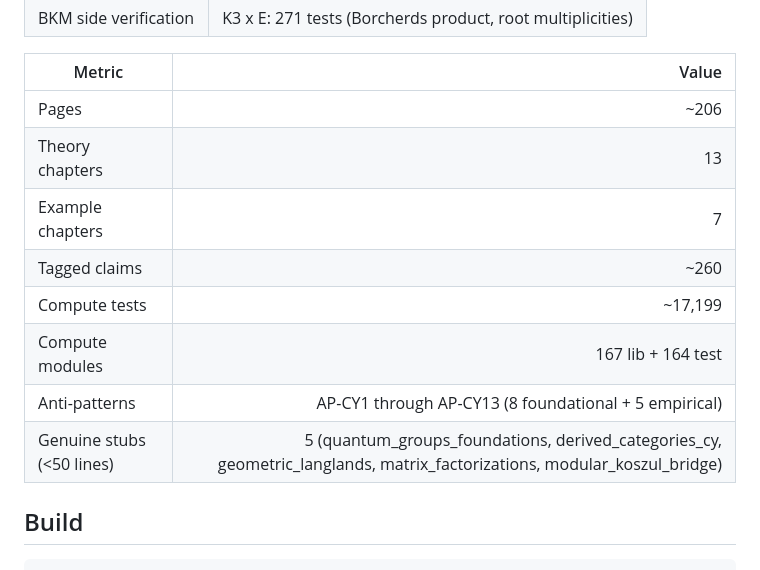
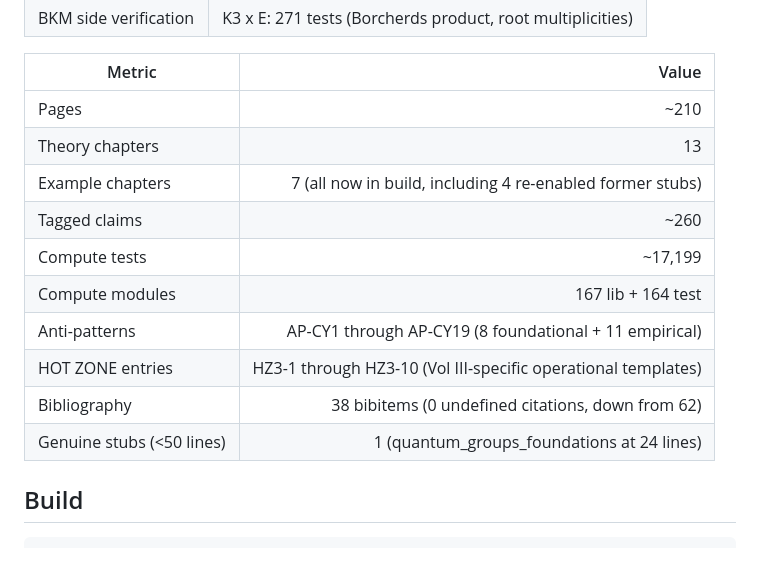
Before and after one commit to raeez/calabi-yau-quantum-groups, a Markdown page: README.md, the part around the change. Rendered like a GitHub page.

Commit message:
Vol III README: updated stats after bibliography creation and stub re-enablement
Pages: ~210. Bibliography: 38 bibitems resolving all 62 previously
undefined citations. Example chapters: 7 (4 re-enabled from stale
STUB-AUDIT status; only quantum_groups_foundations remains a genuine
stub at 24 lines). Anti-patterns: AP-CY1-19. HOT ZONE: HZ3-1..10
operational templates added to CLAUDE.md.

```diff
--- a/README.md
+++ b/README.md
@@ -65,14 +65,16 @@ For d=2: the functor exists (Yangians from quivers, elliptic Hall from K3 surfac
 
 | Metric | Value |
 |--------|------:|
-| Pages | ~206 |
+| Pages | ~210 |
 | Theory chapters | 13 |
-| Example chapters | 7 |
+| Example chapters | 7 (all now in build, including 4 re-enabled former stubs) |
 | Tagged claims | ~260 |
 | Compute tests | ~17,199 |
 | Compute modules | 167 lib + 164 test |
-| Anti-patterns | AP-CY1 through AP-CY13 (8 foundational + 5 empirical) |
-| Genuine stubs (<50 lines) | 5 (quantum_groups_foundations, derived_categories_cy, geometric_langlands, matrix_factorizations, modular_koszul_bridge) |
+| Anti-patterns | AP-CY1 through AP-CY19 (8 foundational + 11 empirical) |
+| HOT ZONE entries | HZ3-1 through HZ3-10 (Vol III-specific operational templates) |
+| Bibliography | 38 bibitems (0 undefined citations, down from 62) |
+| Genuine stubs (<50 lines) | 1 (quantum_groups_foundations at 24 lines) |
 
 ## Build
 
```
